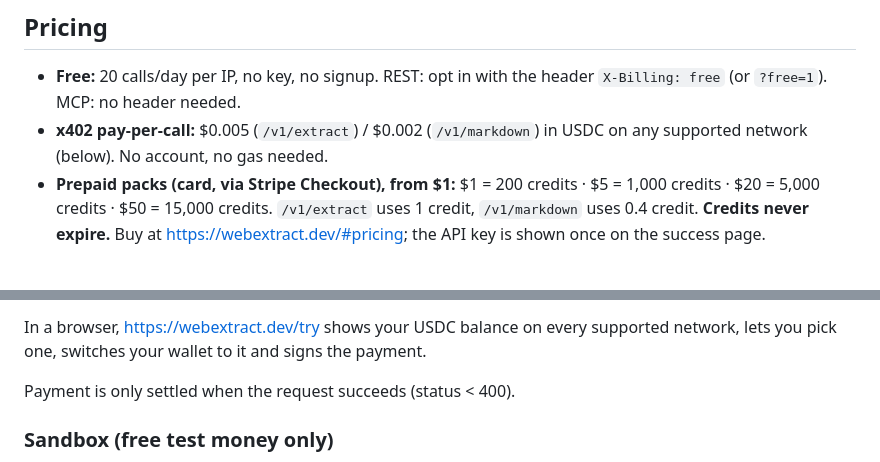
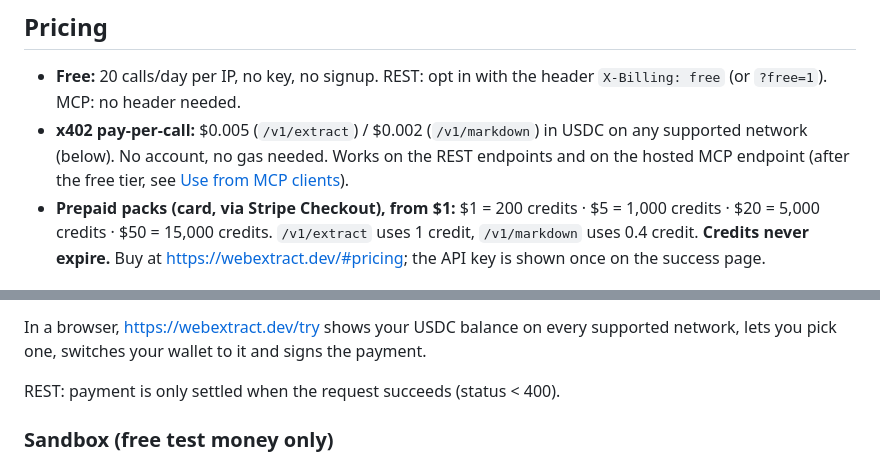
Before and after one commit to nyx464664816-stack/webextract, a Markdown page: README.md, 2 parts joined by grey strips. GitHub-like rendering.

```diff
--- a/README.md
+++ b/README.md
@@ -32,7 +34,7 @@ Behaviour:
 ## Pricing
 
 - **Free:** 20 calls/day per IP, no key, no signup. REST: opt in with the header `X-Billing: free` (or `?free=1`). MCP: no header needed.
-- **x402 pay-per-call:** $0.005 (`/v1/extract`) / $0.002 (`/v1/markdown`) in USDC on any supported network (below). No account, no gas needed.
+- **x402 pay-per-call:** $0.005 (`/v1/extract`) / $0.002 (`/v1/markdown`) in USDC on any supported network (below). No account, no gas needed. Works on the REST endpoints and on the hosted MCP endpoint (after the free tier, see [Use from MCP clients](#use-from-mcp-clients)).
 - **Prepaid packs (card, via Stripe Checkout), from $1:** $1 = 200 credits · $5 = 1,000 credits · $20 = 5,000 credits · $50 = 15,000 credits. `/v1/extract` uses 1 credit, `/v1/markdown` uses 0.4 credit. **Credits never expire.** Buy at https://webextract.dev/#pricing; the API key is shown once on the success page.
 
 ## Quick start
@@ -125,7 +127,7 @@ console.log(await res.json());
 
 In a browser, https://webextract.dev/try shows your USDC balance on every supported network, lets you pick one, switches your wallet to it and signs the payment.
 
-Payment is only settled when the request succeeds (status < 400).
+REST: payment is only settled when the request succeeds (status < 400).
 
 ### Sandbox (free test money only)
 
```
Also changed, not shown: other parts of README.md (+7 -3 lines), llms-install.md (+2 -1 lines).
